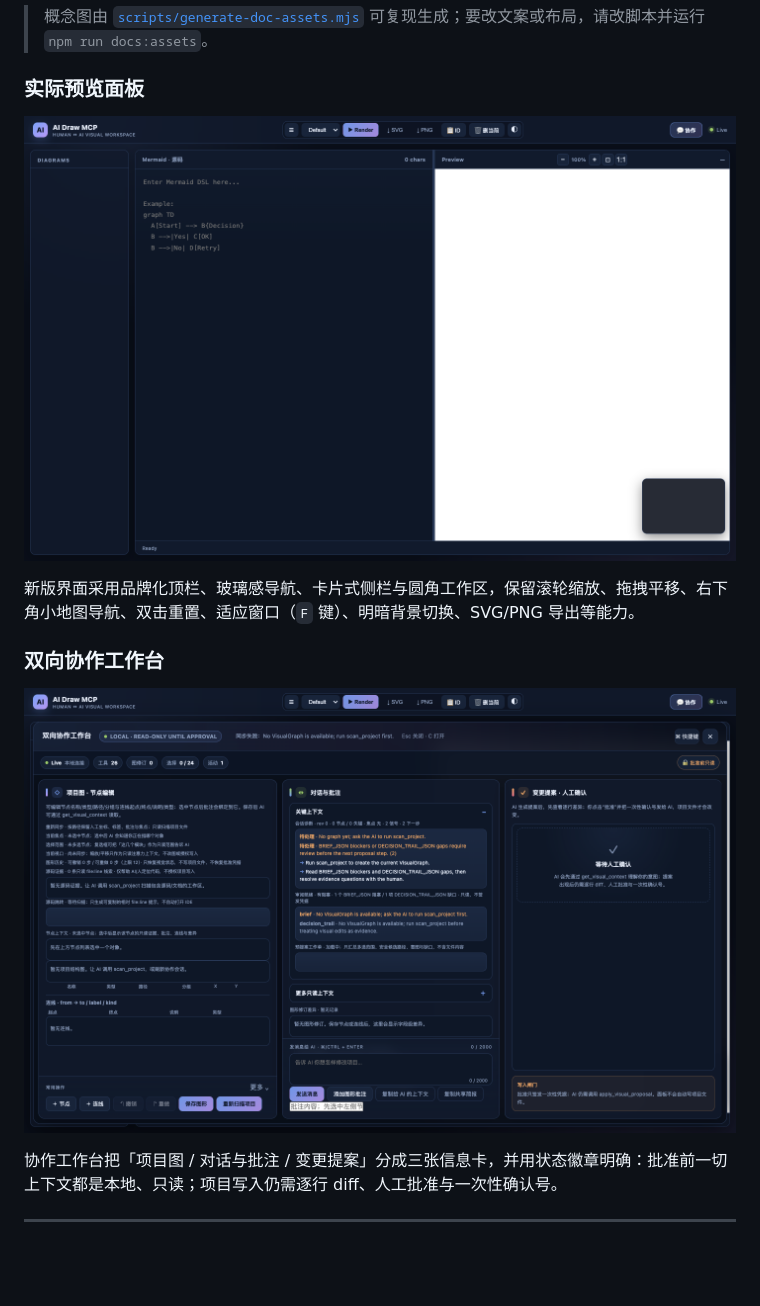
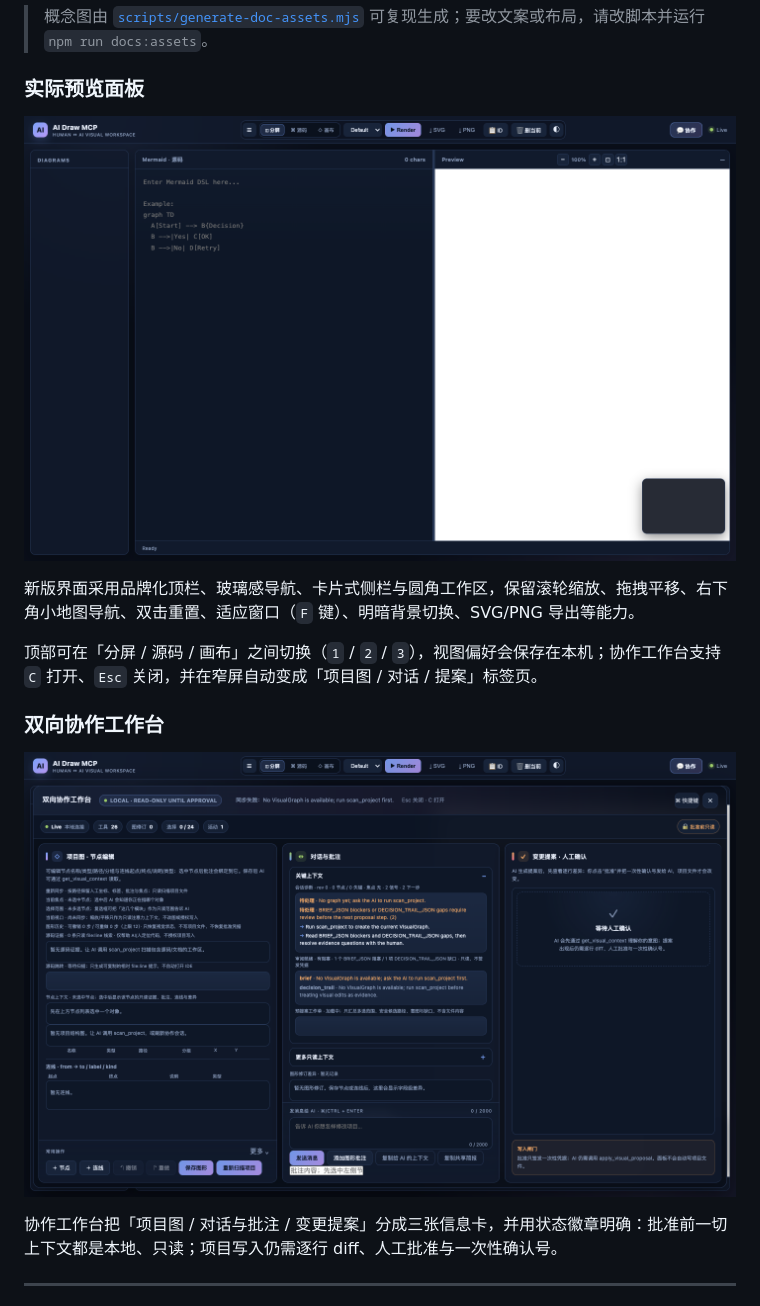
Before and after one commit to 2648782102/ai-draw-mcp, a Markdown page: README.md, the part around the change. GitHub-like rendering; pictures changed too: docs/collaboration-workbench-panel.png, docs/preview-panel.png; blank space fills up the shorter version.

```diff
--- a/README.md
+++ b/README.md
@@ -38,6 +38,8 @@
 ![AI Draw MCP 新版预览面板](https://raw.githubusercontent.com/2648782102/ai-draw-mcp/master/docs/preview-panel.png)
 
 新版界面采用品牌化顶栏、玻璃感导航、卡片式侧栏与圆角工作区，保留滚轮缩放、拖拽平移、右下角小地图导航、双击重置、适应窗口（`F` 键）、明暗背景切换、SVG/PNG 导出等能力。
+
+顶部可在「分屏 / 源码 / 画布」之间切换（`1` / `2` / `3`），视图偏好会保存在本机；协作工作台支持 `C` 打开、`Esc` 关闭，并在窄屏自动变成「项目图 / 对话 / 提案」标签页。
 
 ### 双向协作工作台
 
```
Also changed, not shown: CHANGELOG.md (+1 -0 lines), 3 other files.
